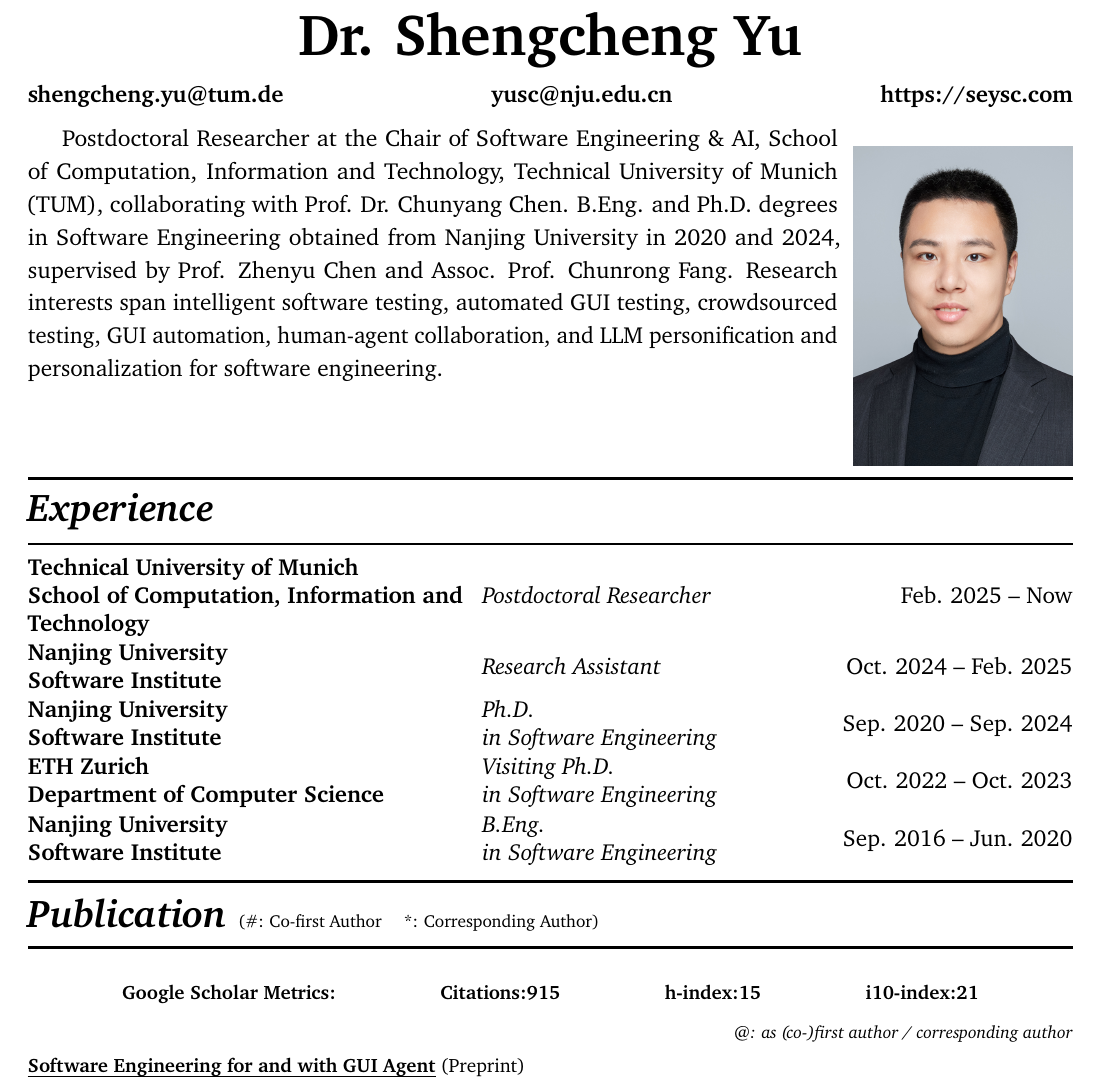
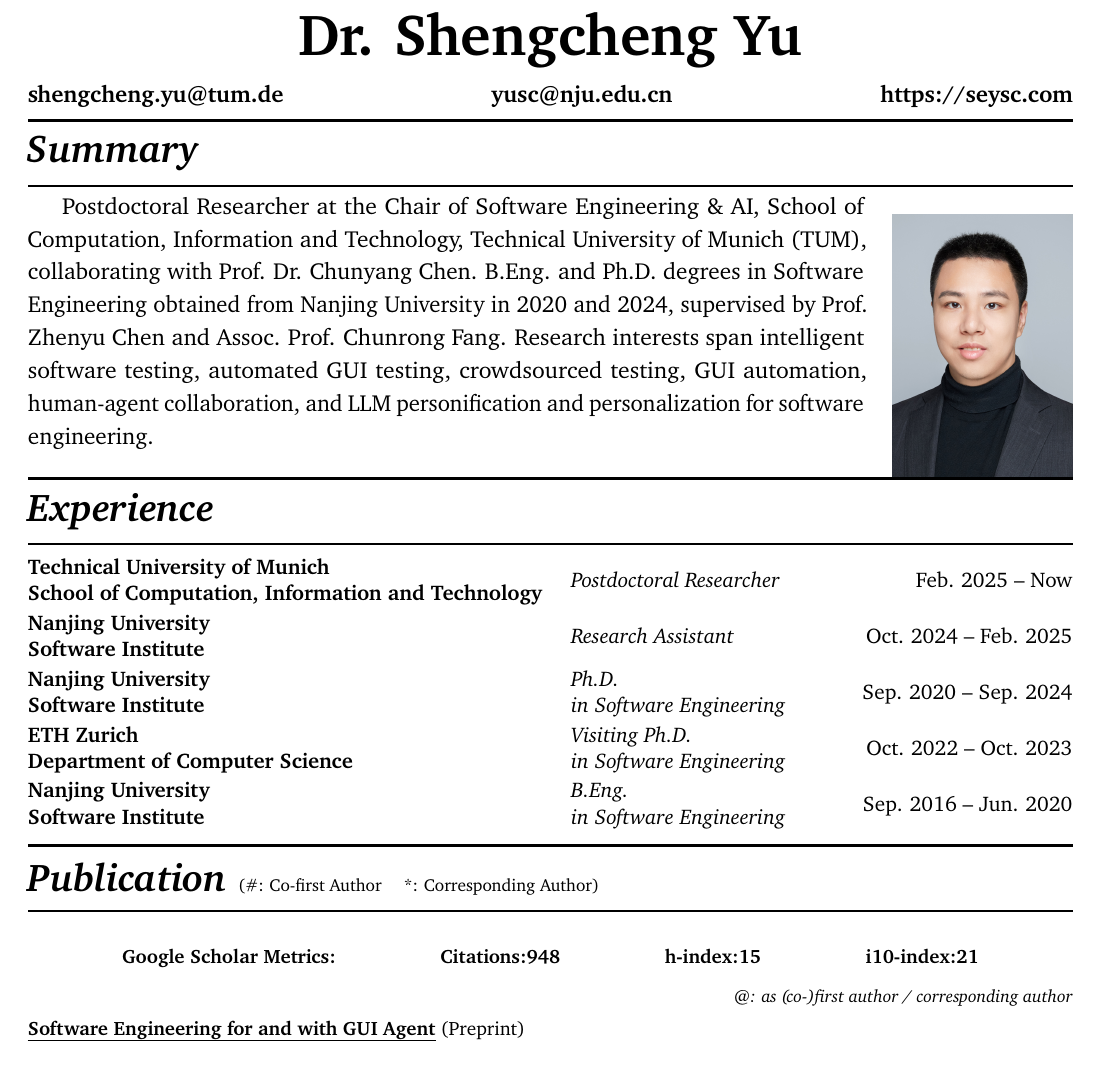
Before and after one commit to yushengcheng/yushengcheng.github.io, a LaTeX CV (cv/CV-photo.tex): part of page 1 of 6, cut so that both start at the same text. Compiled offline with pdfLaTeX.

Commit message:
Align CV layouts and update scholar metrics

```diff
--- a/cv/CV-photo.tex
+++ b/cv/CV-photo.tex
@@ -55,9 +55,12 @@
 \newcommand{\awardtag}[1]{\textbf{\textit{\uline{#1}}}}
 
 \newcommand{\publication}[5]{%
+  \begin{samepage}%
   \href{#5}{\textbf{\uline{#1}}}#2\par\nopagebreak[4]
   #3.\par\nopagebreak[4]
-  #4\par\vspace{4.8pt}%
+  #4\par
+  \end{samepage}%
+  \vspace{4.8pt}%
 }
 
 \newcommand{\funding}[4]{%
@@ -76,6 +79,9 @@
   for software engineering.%
 }
 
+\newlength{\summaryblockheight}
+\setlength{\summaryblockheight}{139pt}
+
 \begin{document}
 \thispagestyle{fancy}
 
@@ -88,36 +94,38 @@
   \end{tabular*}\par
 }
 
+\vspace{-2pt}
+\cvsection{Summary}
+\noindent\begin{minipage}[t][\summaryblockheight][t]{\linewidth}
   \ifwithphoto
-  \vspace{8pt}
-  \noindent
-  \begin{minipage}[t]{0.775\linewidth}
+    \begin{minipage}[t]{0.80\linewidth}
       \fontsize{12}{17}\selectfont
       \justifying\summarytext
     \end{minipage}\hfill
-  \begin{minipage}[t]{0.213\linewidth}
+    \begin{minipage}[t]{0.18\linewidth}
       \vspace{0pt}
       \raggedleft
-    \includegraphics[width=114.08pt,height=164.94pt,keepaspectratio]{../YSC-CV.jpg}
+      \includegraphics[height=136pt,keepaspectratio]{../YSC-CV.jpg}
     \end{minipage}
   \else
-  \vspace{-2pt}
-  \cvsection{Summary}
     {\fontsize{12}{17}\selectfont
     \begin{itemize}[leftmargin=1.25em,label=\textbullet,topsep=0pt,itemsep=0pt,parsep=0pt]
       \item \justifying\summarytext
     \end{itemize}
     }
+    \vfill
   \fi
+\end{minipage}
 
 \cvsection{Experience}
 \begingroup
+\small
 \renewcommand{\arraystretch}{1.04}
-\begin{tabular}{@{}>{\bfseries\raggedright\arraybackslash}m{0.42\linewidth}@{\hspace{8pt}}>{\itshape\raggedright\arraybackslash}m{0.33\linewidth}@{\hspace{8pt}}>{\raggedleft\arraybackslash}m{0.22\linewidth}@{}}
-Technical University of Munich\newline School of Computation, Information and Technology & Postdoctoral Researcher & Feb. 2025 -- Now\tabularnewline[6pt]
-Nanjing University\newline Software Institute & Research Assistant & Oct. 2024 -- Feb. 2025\tabularnewline[6pt]
-Nanjing University\newline Software Institute & Ph.D.\newline in Software Engineering & Sep. 2020 -- Sep. 2024\tabularnewline[6pt]
-ETH Zurich\newline Department of Computer Science & Visiting Ph.D.\newline in Software Engineering & Oct. 2022 -- Oct. 2023\tabularnewline[6pt]
+\begin{tabular}{@{}>{\bfseries\raggedright\arraybackslash}m{0.505\linewidth}@{\hspace{8pt}}>{\itshape\raggedright\arraybackslash}m{0.26\linewidth}@{\hspace{8pt}}>{\raggedleft\arraybackslash}m{0.205\linewidth}@{}}
+Technical University of Munich\newline School of Computation, Information and Technology & Postdoctoral Researcher & Feb. 2025 -- Now\tabularnewline[8pt]
+Nanjing University\newline Software Institute & Research Assistant & Oct. 2024 -- Feb. 2025\tabularnewline[8pt]
+Nanjing University\newline Software Institute & Ph.D.\newline in Software Engineering & Sep. 2020 -- Sep. 2024\tabularnewline[8pt]
+ETH Zurich\newline Department of Computer Science & Visiting Ph.D.\newline in Software Engineering & Oct. 2022 -- Oct. 2023\tabularnewline[8pt]
 Nanjing University\newline Software Institute & B.Eng.\newline in Software Engineering & Sep. 2016 -- Jun. 2020
 \end{tabular}
 \endgroup
@@ -128,7 +136,7 @@ Nanjing University\newline Software Institute & B.Eng.\newline in Software Engin
 \fontsize{10}{12}\selectfont
 \begin{tabular*}{0.82\linewidth}{@{\extracolsep{\fill}}cccc@{}}
 \textbf{Google Scholar Metrics:} &
-\textbf{Citations:915} &
+\textbf{Citations:948} &
 \textbf{h-index:15} &
 \textbf{i10-index:21}
 \end{tabular*}
```
Also changed, not shown: cv/CV.tex (+22 -14 lines), cv/CV-photo.pdf, cv/CV.pdf. Lines whose indentation alone changed are shown as unchanged.
